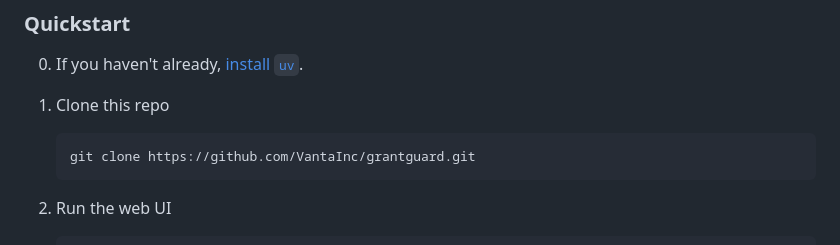
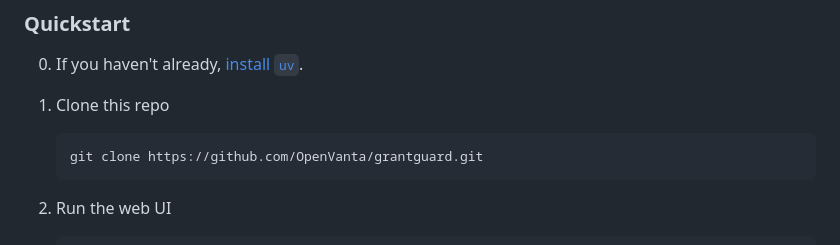
Before and after one commit to tom-leverstone/GrantGuard, a Markdown page: README.md, the part around the change. GitHub-like rendering.

Commit message:
Update README.md
Updated git clone url

Signed-off-by: Herman <163150810+hermanerr@users.noreply.github.com>

````diff
--- a/README.md
+++ b/README.md
@@ -54,7 +54,7 @@ versions of Chrome, Edge, Firefox, and Safari.
 
 1. Clone this repo
    ```bash
-   git clone https://github.com/VantaInc/grantguard.git
+   git clone https://github.com/OpenVanta/grantguard.git
    ```
 
 2. Run the web UI
````
